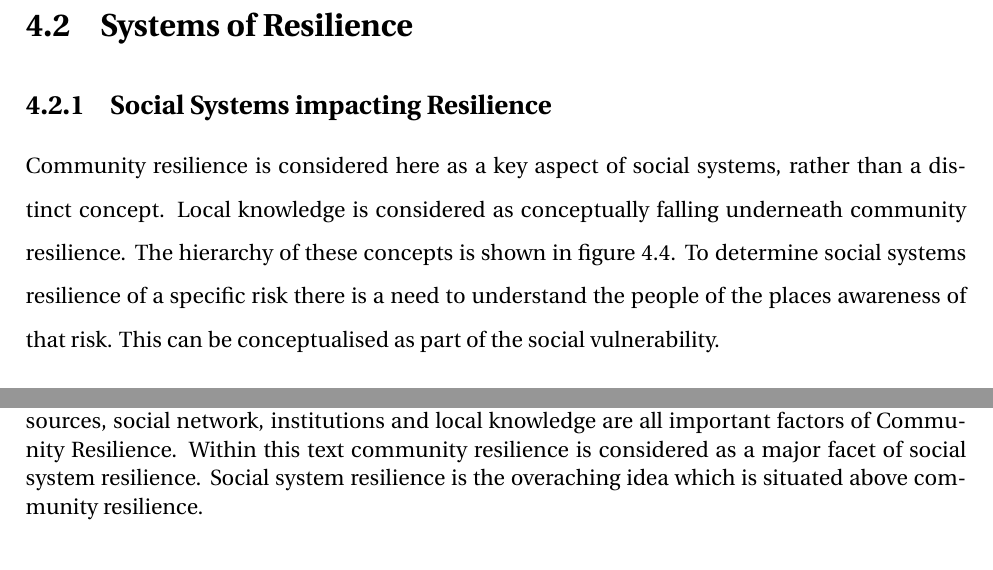
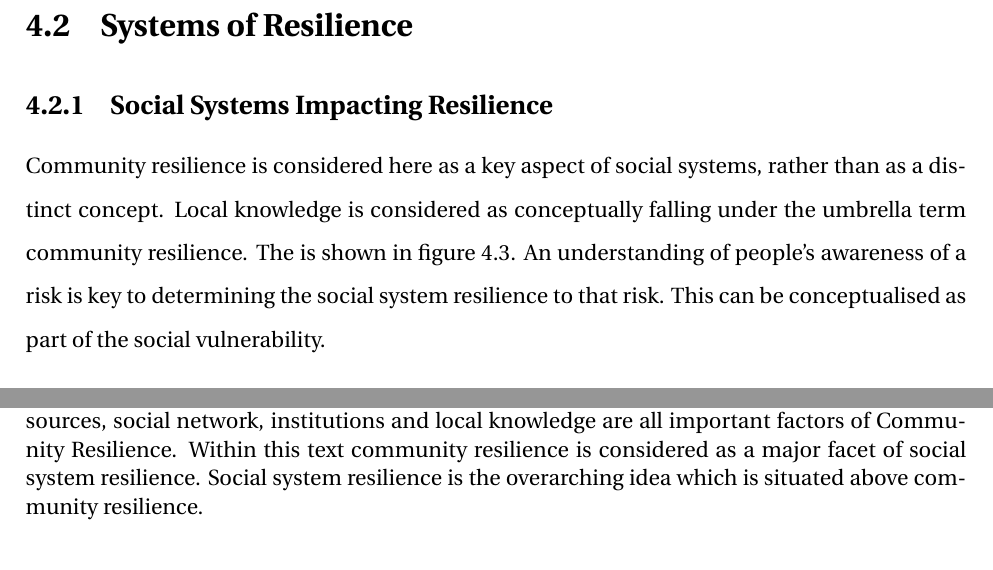
Before and after one commit to aamccormack/thesis_write, a LaTeX thesis (thesis.tex, which reads theory.tex): two parts of page 45 of 133, joined at a grey line, cut so that both start at the same text. Compiled offline with pdfLaTeX.

Commit message:
text changes to system resilience -revert commit

```diff
--- a/theory.tex
+++ b/theory.tex
@@ -71,14 +71,14 @@ This is a simplified model of an individual's thought process, but it can be hel
 
 \section{Systems of Resilience }
 
-\subsection{Social Systems impacting Resilience}
-Community resilience is considered here as a key aspect of social systems, rather than a distinct concept. Local knowledge is considered as conceptually falling underneath community resilience. The hierarchy of these concepts is shown in figure 4.4. To determine social systems resilience of a specific risk there is a need to understand the people of the places awareness of that risk. This can be conceptualised as part of the social vulnerability.
+\subsection{Social Systems Impacting Resilience}
+Community resilience is considered here as a key aspect of social systems, rather than as a distinct concept. Local knowledge is considered as conceptually falling under the umbrella term community resilience. The is shown in figure 4.3. An understanding of people's awareness of a risk is key to determining the social system resilience to that risk. This can be conceptualised as part of the social vulnerability.
 
 
 \begin{figure}[h]
     \centering
     \includegraphics[width=1\textwidth]{fig_theory/social system hierarchy.png}
-    \caption{Relationship between Community Resilience and Social System Resilience. Resources, social network, institutions and local knowledge are all important factors of Community Resilience. Within this text community resilience is considered as a major facet of social system resilience. Social system resilience is the overaching idea which is situated above community resilience.}
+    \caption{Relationship between Community Resilience and Social System Resilience. Resources, social network, institutions and local knowledge are all important factors of Community Resilience. Within this text community resilience is considered as a major facet of social system resilience. Social system resilience is the overarching idea which is situated above community resilience.}
     \label{fig:social_resilience}
 \end{figure}
 \paragraph{}
```
